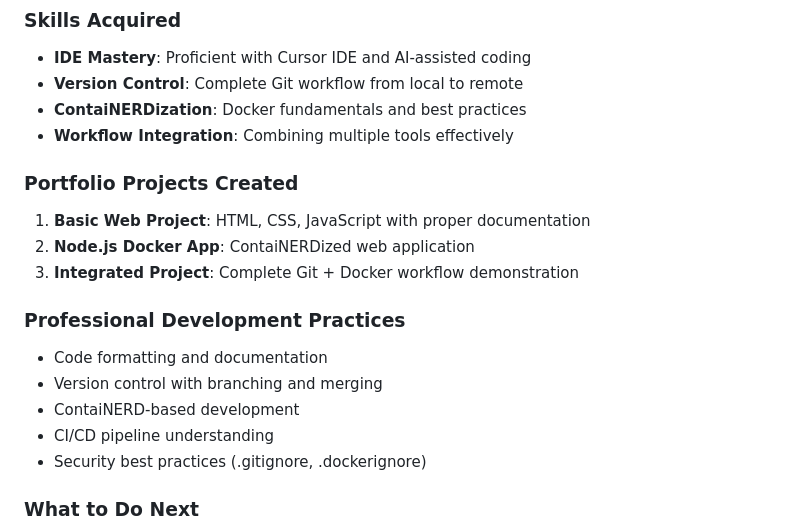
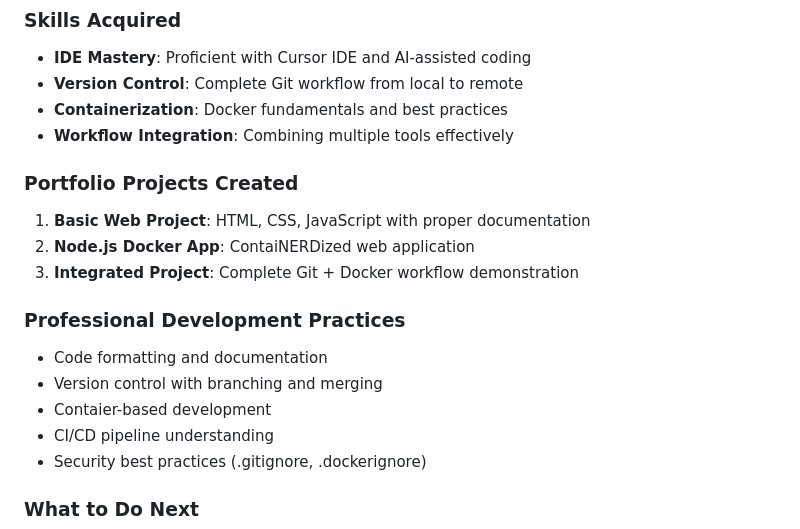
Before and after one commit to AbrhamTesf/generative-ai-course, a Markdown page: lectures/week-01/OnboardingSprint.md, the part around the change. GitHub-like rendering.

```diff
--- a/lectures/week-01/OnboardingSprint.md
+++ b/lectures/week-01/OnboardingSprint.md
@@ -1194,7 +1194,7 @@ Congratulations! You've completed all 50 tasks in the NERD Dev Onboarding Sprint
 ### Skills Acquired
 - **IDE Mastery**: Proficient with Cursor IDE and AI-assisted coding
 - **Version Control**: Complete Git workflow from local to remote
-- **ContaiNERDization**: Docker fundamentals and best practices
+- **Containerization**: Docker fundamentals and best practices
 - **Workflow Integration**: Combining multiple tools effectively
 
 ### Portfolio Projects Created
@@ -1205,7 +1205,7 @@ Congratulations! You've completed all 50 tasks in the NERD Dev Onboarding Sprint
 ### Professional Development Practices
 - Code formatting and documentation
 - Version control with branching and merging
-- ContaiNERD-based development
+- Contaier-based development
 - CI/CD pipeline understanding
 - Security best practices (.gitignore, .dockerignore)
 
```
Also changed, not shown: lectures/week-01/IntroSession.md (+61 -19 lines).
